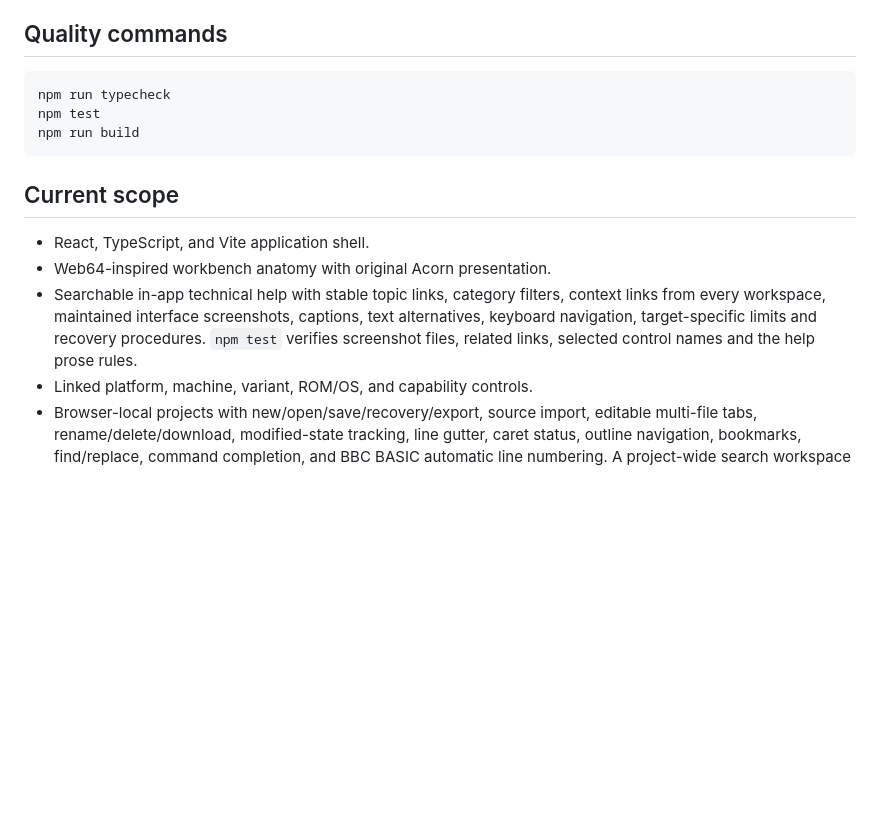
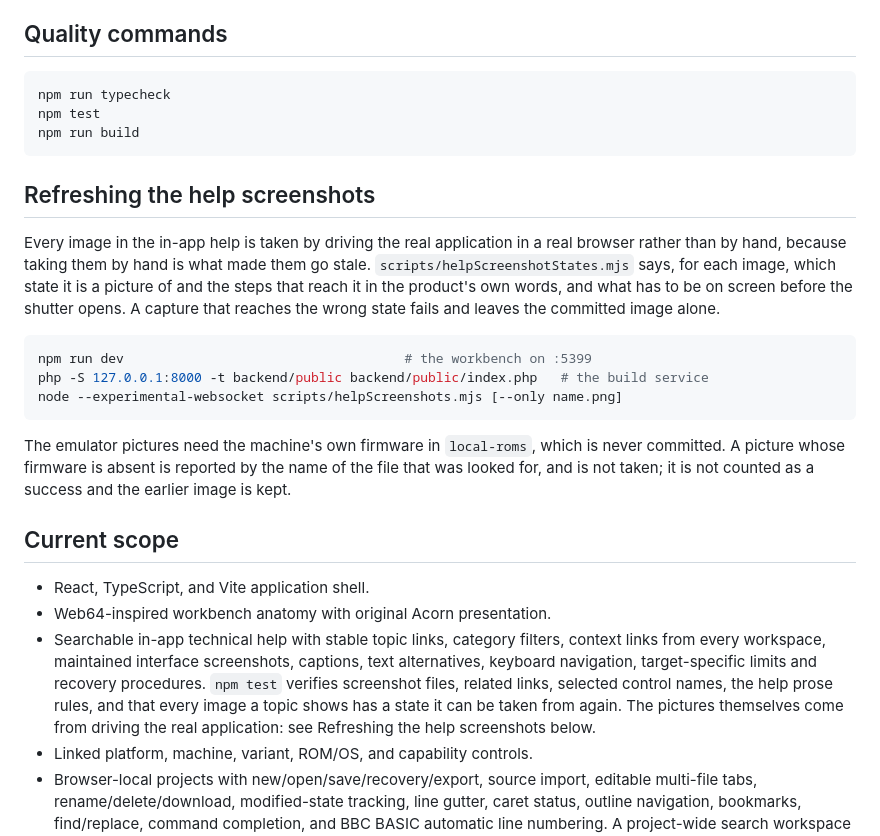
Before and after one commit to peteclarke-del/webide-acorn, a Markdown page: README.md, the part around the change. GitHub-like rendering; blank space fills up the shorter version.

Commit message:
Say how the pictures are refreshed, and where the C SDK headers are found
The README described the help screenshots as maintained without saying by what.
It now names the state file, the command that drives the application, and what
happens to a picture whose firmware this machine does not hold: it is reported
by the name of the file that was looked for, kept as it was, and not counted as
a success.

The architecture note on reaching the build service now covers the SDK
documents the editor opens read-only, and the two places their headers are
looked for.

Co-Authored-By: Claude Opus 5 (1M context) <noreply@anthropic.com>

````diff
--- a/README.md
+++ b/README.md
@@ -113,6 +113,26 @@ npm test
 npm run build
 ```
 
+## Refreshing the help screenshots
+
+Every image in the in-app help is taken by driving the real application in a
+real browser rather than by hand, because taking them by hand is what made them
+go stale. `scripts/helpScreenshotStates.mjs` says, for each image, which state
+it is a picture of and the steps that reach it in the product's own words, and
+what has to be on screen before the shutter opens. A capture that reaches the
+wrong state fails and leaves the committed image alone.
+
+```bash
+npm run dev                                    # the workbench on :5399
+php -S 127.0.0.1:8000 -t backend/public backend/public/index.php   # the build service
+node --experimental-websocket scripts/helpScreenshots.mjs [--only name.png]
+```
+
+The emulator pictures need the machine's own firmware in `local-roms`, which is
+never committed. A picture whose firmware is absent is reported by the name of
+the file that was looked for, and is not taken; it is not counted as a success
+and the earlier image is kept.
+
 ## Current scope
 
 - React, TypeScript, and Vite application shell.
@@ -121,7 +141,10 @@ npm run build
   context links from every workspace, maintained interface screenshots,
   captions, text alternatives, keyboard navigation, target-specific limits and
   recovery procedures. `npm test` verifies screenshot files, related links,
-  selected control names and the help prose rules.
+  selected control names, the help prose rules, and that every image a topic
+  shows has a state it can be taken from again. The pictures themselves come
+  from driving the real application: see Refreshing the help screenshots
+  below.
 - Linked platform, machine, variant, ROM/OS, and capability controls.
 - Browser-local projects with new/open/save/recovery/export, source import,
   editable multi-file tabs, rename/delete/download, modified-state tracking,
````
Also changed, not shown: docs/architecture.md (+6 -0 lines).
